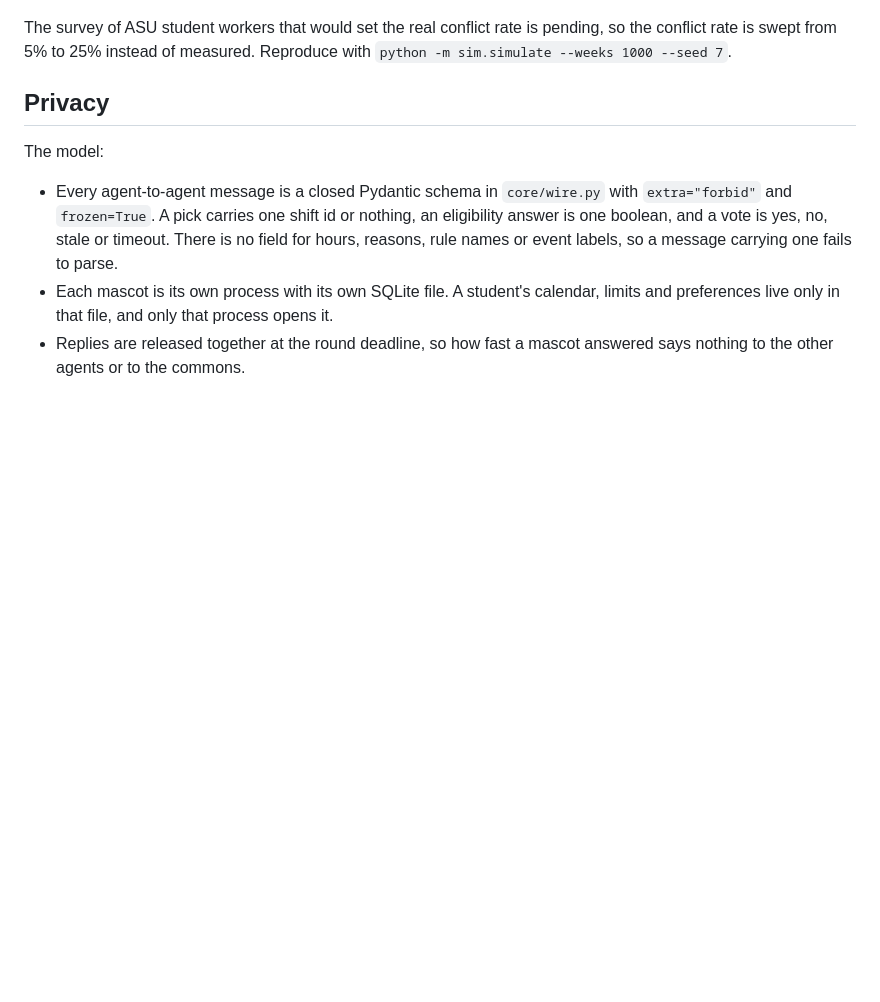
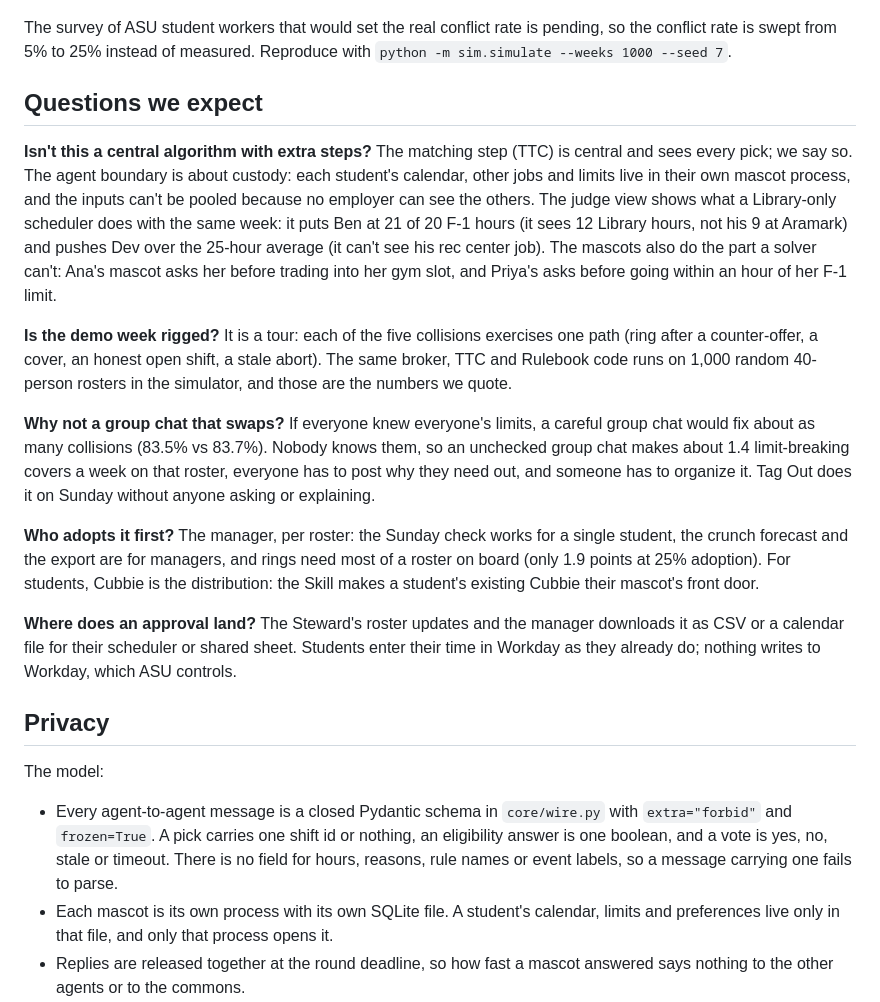
Before and after one commit to neric-joel/tag-out, a Markdown page: README.md, the part around the change. GitHub-like rendering; blank space fills up the shorter version.

Commit message:
README: questions we expect, with honest answers

```diff
--- a/README.md
+++ b/README.md
@@ -217,6 +217,18 @@ Winter Break Handoff, per simulated break week (Dec 14 2026 to Jan 10 2027, when
 
 The survey of ASU student workers that would set the real conflict rate is pending, so the conflict rate is swept from 5% to 25% instead of measured. Reproduce with `python -m sim.simulate --weeks 1000 --seed 7`.
 
+## Questions we expect
+
+**Isn't this a central algorithm with extra steps?** The matching step (TTC) is central and sees every pick; we say so. The agent boundary is about custody: each student's calendar, other jobs and limits live in their own mascot process, and the inputs can't be pooled because no employer can see the others. The judge view shows what a Library-only scheduler does with the same week: it puts Ben at 21 of 20 F-1 hours (it sees 12 Library hours, not his 9 at Aramark) and pushes Dev over the 25-hour average (it can't see his rec center job). The mascots also do the part a solver can't: Ana's mascot asks her before trading into her gym slot, and Priya's asks before going within an hour of her F-1 limit.
+
+**Is the demo week rigged?** It is a tour: each of the five collisions exercises one path (ring after a counter-offer, a cover, an honest open shift, a stale abort). The same broker, TTC and Rulebook code runs on 1,000 random 40-person rosters in the simulator, and those are the numbers we quote.
+
+**Why not a group chat that swaps?** If everyone knew everyone's limits, a careful group chat would fix about as many collisions (83.5% vs 83.7%). Nobody knows them, so an unchecked group chat makes about 1.4 limit-breaking covers a week on that roster, everyone has to post why they need out, and someone has to organize it. Tag Out does it on Sunday without anyone asking or explaining.
+
+**Who adopts it first?** The manager, per roster: the Sunday check works for a single student, the crunch forecast and the export are for managers, and rings need most of a roster on board (only 1.9 points at 25% adoption). For students, Cubbie is the distribution: the Skill makes a student's existing Cubbie their mascot's front door.
+
+**Where does an approval land?** The Steward's roster updates and the manager downloads it as CSV or a calendar file for their scheduler or shared sheet. Students enter their time in Workday as they already do; nothing writes to Workday, which ASU controls.
+
 ## Privacy
 
 The model:
```
